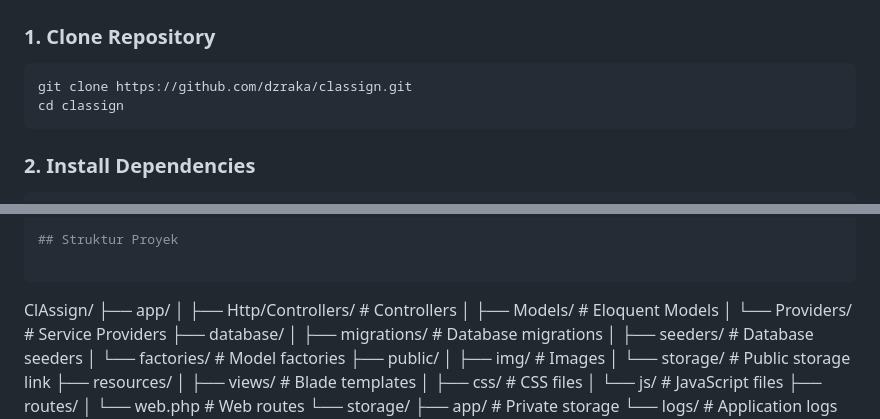
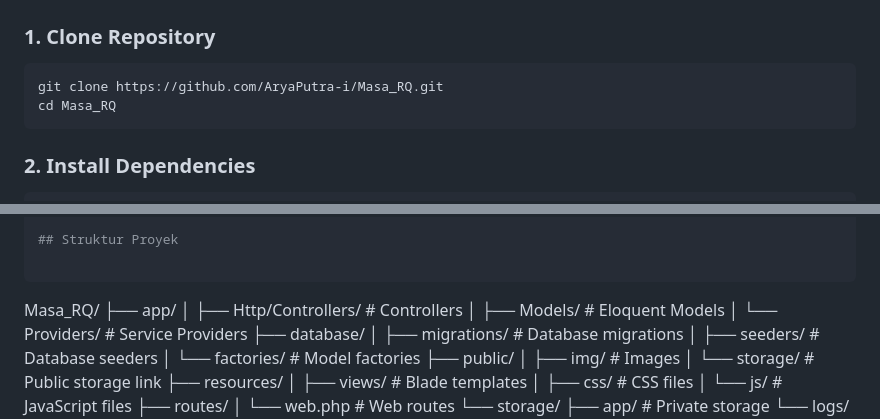
Before and after one commit to AryaPutra-i/Masa_RQ, a Markdown page: README.md, 2 parts joined by grey strips. GitHub-like rendering.

````diff
--- a/README.md
+++ b/README.md
@@ -27,8 +27,8 @@ Masa RQ adalah WEBSITE sekolah yang dibangun dengan Laravel. website ini dapat m
 ### 1. Clone Repository
 
 ```bash
-git clone https://github.com/dzraka/classign.git
-cd classign
+git clone https://github.com/AryaPutra-i/Masa_RQ.git
+cd Masa_RQ
 ```
 
 ### 2. Install Dependencies
@@ -90,7 +90,7 @@ Untuk production, pastikan web server sudah dikonfigurasi dengan benar dan arahk
 ## Struktur Proyek
 
 ```
-ClAssign/
+Masa_RQ/
 ├── app/
 │   ├── Http/Controllers/     # Controllers
 │   ├── Models/              # Eloquent Models
````
